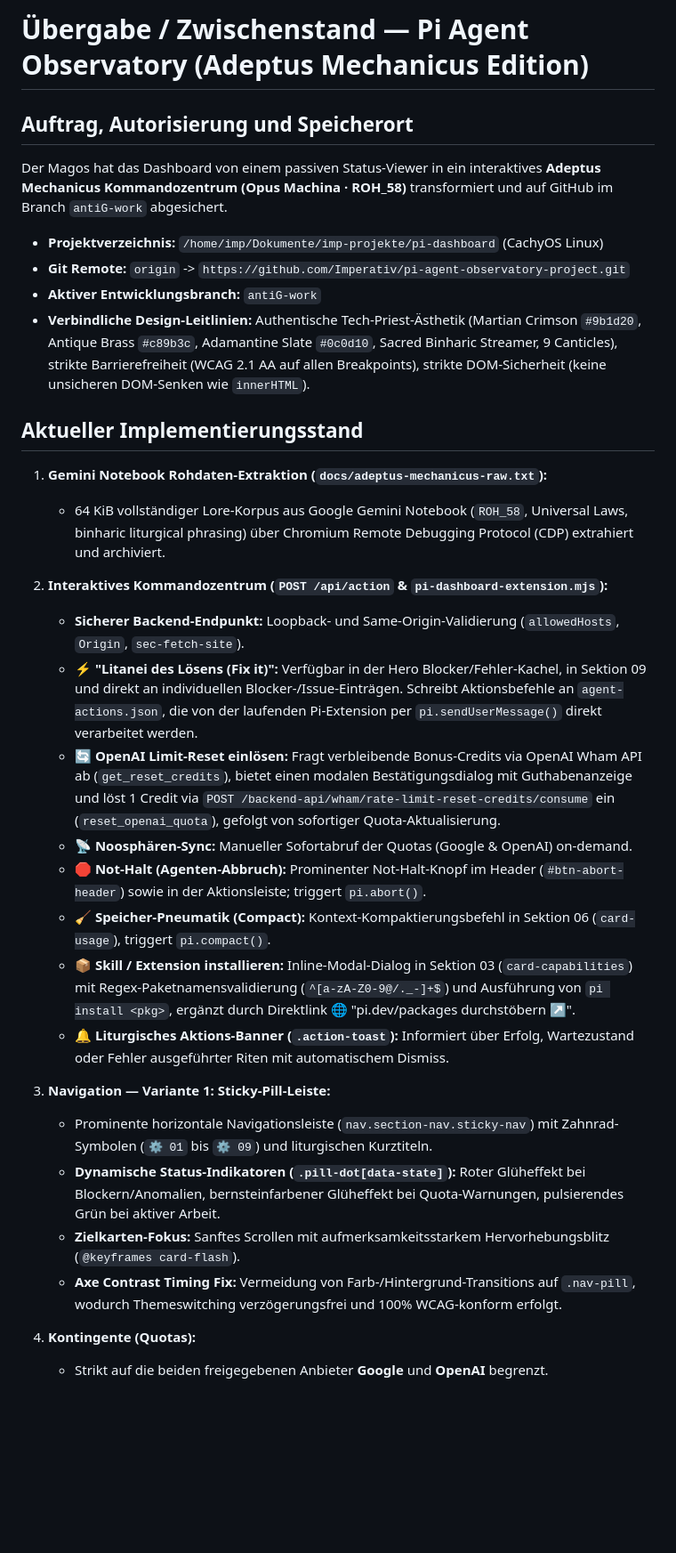
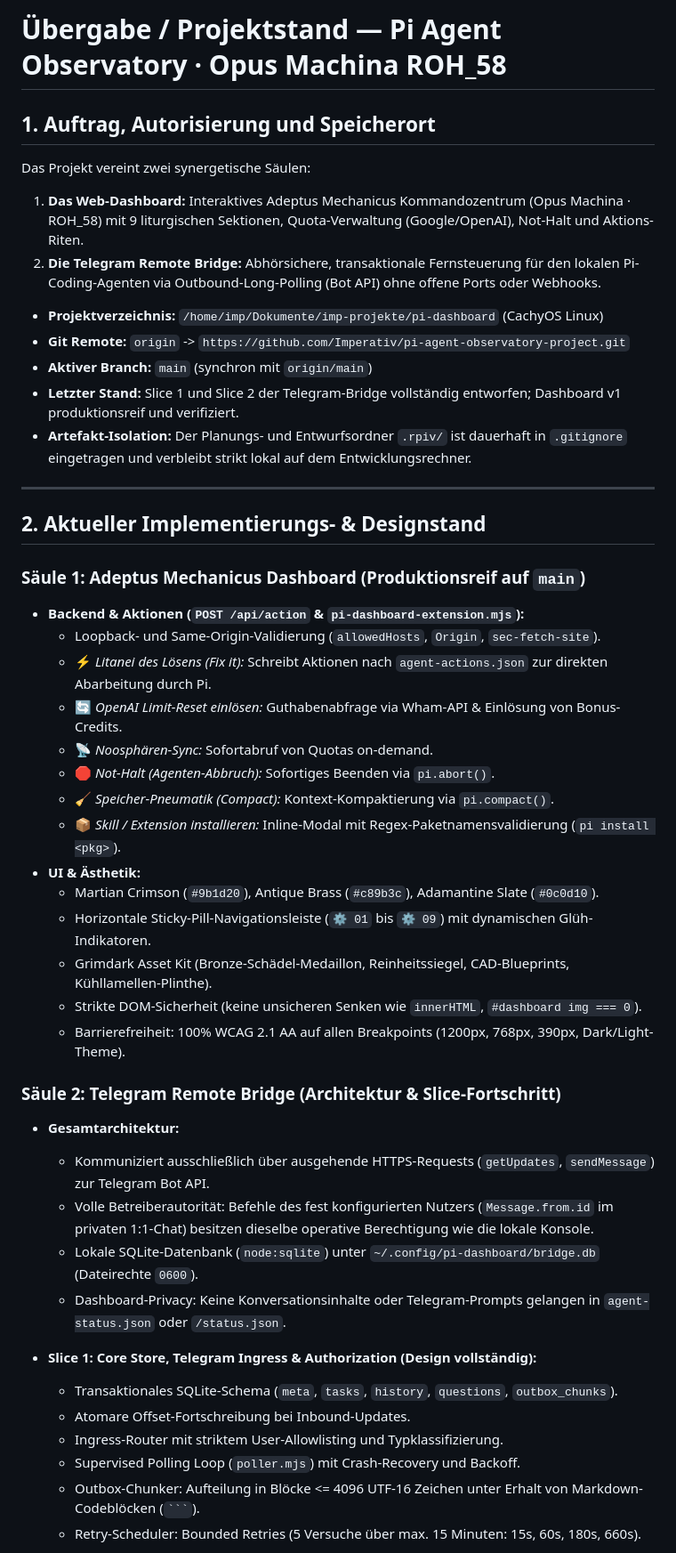
Before and after one commit to Imperativ/pi-agent-observatory-project, a Markdown page: HANDOFF.md, the part around one of its changes. Shown at 89% size. Drawn GitHub-style; blank space fills up the shorter version.

Commit message:
docs: update HANDOFF.md with Telegram Bridge Slice 1 & 2 design progress

````diff
--- a/HANDOFF.md
+++ b/HANDOFF.md
@@ -1,34 +1,49 @@
-# Übergabe / Zwischenstand — Pi Agent Observatory (Adeptus Mechanicus Edition)
+# Übergabe / Projektstand — Pi Agent Observatory · Opus Machina ROH_58
 
-## Auftrag, Autorisierung und Speicherort
+## 1. Auftrag, Autorisierung und Speicherort
 
-Der Magos hat das Dashboard von einem passiven Status-Viewer in ein interaktives **Adeptus Mechanicus Kommandozentrum (Opus Machina · ROH_58)** transformiert und auf GitHub im Branch `antiG-work` abgesichert.
+Das Projekt vereint zwei synergetische Säulen:
+1. **Das Web-Dashboard:** Interaktives Adeptus Mechanicus Kommandozentrum (Opus Machina · ROH_58) mit 9 liturgischen Sektionen, Quota-Verwaltung (Google/OpenAI), Not-Halt und Aktions-Riten.
+2. **Die Telegram Remote Bridge:** Abhörsichere, transaktionale Fernsteuerung für den lokalen Pi-Coding-Agenten via Outbound-Long-Polling (Bot API) ohne offene Ports oder Webhooks.
+
 - **Projektverzeichnis:** `/home/imp/Dokumente/imp-projekte/pi-dashboard` (CachyOS Linux)
 - **Git Remote:** `origin` -> `https://github.com/Imperativ/pi-agent-observatory-project.git`
-- **Aktiver Entwicklungsbranch:** `antiG-work`
-- **Verbindliche Design-Leitlinien:** Authentische Tech-Priest-Ästhetik (Martian Crimson `#9b1d20`, Antique Brass `#c89b3c`, Adamantine Slate `#0c0d10`, Sacred Binharic Streamer, 9 Canticles), strikte Barrierefreiheit (WCAG 2.1 AA auf allen Breakpoints), strikte DOM-Sicherheit (keine unsicheren DOM-Senken wie `innerHTML`).
+- **Aktiver Branch:** `main` (synchron mit `origin/main`)
+- **Letzter Stand:** Slice 1 und Slice 2 der Telegram-Bridge vollständig entworfen; Dashboard v1 produktionsreif und verifiziert.
+- **Artefakt-Isolation:** Der Planungs- und Entwurfsordner `.rpiv/` ist dauerhaft in `.gitignore` eingetragen und verbleibt strikt lokal auf dem Entwicklungsrechner.
 
-## Aktueller Implementierungsstand
+---
 
-1. **Gemini Notebook Rohdaten-Extraktion (`docs/adeptus-mechanicus-raw.txt`):**
-   - 64 KiB vollständiger Lore-Korpus aus Google Gemini Notebook (`ROH_58`, Universal Laws, binharic liturgical phrasing) über Chromium Remote Debugging Protocol (CDP) extrahiert und archiviert.
+## 2. Aktueller Implementierungs- & Designstand
 
-2. **Interaktives Kommandozentrum (`POST /api/action` & `pi-dashboard-extension.mjs`):**
-   - **Sicherer Backend-Endpunkt:** Loopback- und Same-Origin-Validierung (`allowedHosts`, `Origin`, `sec-fetch-site`).
-   - ⚡ **"Litanei des Lösens (Fix it)":** Verfügbar in der Hero Blocker/Fehler-Kachel, in Sektion 09 und direkt an individuellen Blocker-/Issue-Einträgen. Schreibt Aktionsbefehle an `agent-actions.json`, die von der laufenden Pi-Extension per `pi.sendUserMessage()` direkt verarbeitet werden.
-   - 🔄 **OpenAI Limit-Reset einlösen:** Fragt verbleibende Bonus-Credits via OpenAI Wham API ab (`get_reset_credits`), bietet einen modalen Bestätigungsdialog mit Guthabenanzeige und löst 1 Credit via `POST /backend-api/wham/rate-limit-reset-credits/consume` ein (`reset_openai_quota`), gefolgt von sofortiger Quota-Aktualisierung.
-   - 📡 **Noosphären-Sync:** Manueller Sofortabruf der Quotas (Google & OpenAI) on-demand.
-   - 🛑 **Not-Halt (Agenten-Abbruch):** Prominenter Not-Halt-Knopf im Header (`#btn-abort-header`) sowie in der Aktionsleiste; triggert `pi.abort()`.
-   - 🧹 **Speicher-Pneumatik (Compact):** Kontext-Kompaktierungsbefehl in Sektion 06 (`card-usage`), triggert `pi.compact()`.
-   - 📦 **Skill / Extension installieren:** Inline-Modal-Dialog in Sektion 03 (`card-capabilities`) mit Regex-Paketnamensvalidierung (`^[a-zA-Z0-9@/._-]+$`) und Ausführung von `pi install <pkg>`, ergänzt durch Direktlink 🌐 "pi.dev/packages durchstöbern ↗".
-   - 🔔 **Liturgisches Aktions-Banner (`.action-toast`):** Informiert über Erfolg, Wartezustand oder Fehler ausgeführter Riten mit automatischem Dismiss.
+### Säule 1: Adeptus Mechanicus Dashboard (Produktionsreif auf `main`)
+- **Backend & Aktionen (`POST /api/action` & `pi-dashboard-extension.mjs`):**
+  - Loopback- und Same-Origin-Validierung (`allowedHosts`, `Origin`, `sec-fetch-site`).
+  - ⚡ *Litanei des Lösens (Fix it):* Schreibt Aktionen nach `agent-actions.json` zur direkten Abarbeitung durch Pi.
+  - 🔄 *OpenAI Limit-Reset einlösen:* Guthabenabfrage via Wham-API & Einlösung von Bonus-Credits.
+  - 📡 *Noosphären-Sync:* Sofortabruf von Quotas on-demand.
+  - 🛑 *Not-Halt (Agenten-Abbruch):* Sofortiges Beenden via `pi.abort()`.
+  - 🧹 *Speicher-Pneumatik (Compact):* Kontext-Kompaktierung via `pi.compact()`.
+  - 📦 *Skill / Extension installieren:* Inline-Modal mit Regex-Paketnamensvalidierung (`pi install <pkg>`).
+- **UI & Ästhetik:**
+  - Martian Crimson (`#9b1d20`), Antique Brass (`#c89b3c`), Adamantine Slate (`#0c0d10`).
+  - Horizontale Sticky-Pill-Navigationsleiste (`⚙ 01` bis `⚙ 09`) mit dynamischen Glüh-Indikatoren.
+  - Grimdark Asset Kit (Bronze-Schädel-Medaillon, Reinheitssiegel, CAD-Blueprints, Kühllamellen-Plinthe).
+  - Strikte DOM-Sicherheit (keine unsicheren Senken wie `innerHTML`, `#dashboard img === 0`).
+  - Barrierefreiheit: 100% WCAG 2.1 AA auf allen Breakpoints (1200px, 768px, 390px, Dark/Light-Theme).
 
-3. **Navigation — Variante 1: Sticky-Pill-Leiste:**
-   - Prominente horizontale Navigationsleiste (`nav.section-nav.sticky-nav`) mit Zahnrad-Symbolen (`⚙ 01` bis `⚙ 09`) und liturgischen Kurztiteln.
-   - **Dynamische Status-Indikatoren (`.pill-dot[data-state]`):** Roter Glüheffekt bei Blockern/Anomalien, bernsteinfarbener Glüheffekt bei Quota-Warnungen, pulsierendes Grün bei aktiver Arbeit.
-   - **Zielkarten-Fokus:** Sanftes Scrollen mit aufmerksamkeitsstarkem Hervorhebungsblitz (`@keyframes card-flash`).
-   - **Axe Contrast Timing Fix:** Vermeidung von Farb-/Hintergrund-Transitions auf `.nav-pill`, wodurch Themeswitching verzögerungsfrei und 100% WCAG-konform erfolgt.
+### Säule 2: Telegram Remote Bridge (Architektur & Slice-Fortschritt)
+- **Gesamtarchitektur:**
+  - Kommuniziert ausschließlich über ausgehende HTTPS-Requests (`getUpdates`, `sendMessage`) zur Telegram Bot API.
+  - Volle Betreiberautorität: Befehle des fest konfigurierten Nutzers (`Message.from.id` im privaten 1:1-Chat) besitzen dieselbe operative Berechtigung wie die lokale Konsole.
+  - Lokale SQLite-Datenbank (`node:sqlite`) unter `~/.config/pi-dashboard/bridge.db` (Dateirechte `0600`).
+  - Dashboard-Privacy: Keine Konversationsinhalte oder Telegram-Prompts gelangen in `agent-status.json` oder `/status.json`.
 
-4. **Kontingente (Quotas):**
-   - Strikt auf die beiden freigegebenen Anbieter **Google** und **OpenAI** begrenzt.
+- **Slice 1: Core Store, Telegram Ingress & Authorization (Design vollständig):**
+  - Transaktionales SQLite-Schema (`meta`, `tasks`, `history`, `questions`, `outbox_chunks`).
+  - Atomare Offset-Fortschreibung bei Inbound-Updates.
+  - Ingress-Router mit striktem User-Allowlisting und Typklassifizierung.
+  - Supervised Polling Loop (`poller.mjs`) mit Crash-Recovery und Backoff.
+  - Outbox-Chunker: Aufteilung in Blöcke <= 4096 UTF-16 Zeichen unter Erhalt von Markdown-Codeblöcken (` ``` `).
+  - Retry-Scheduler: Bounded Retries (5 Versuche über max. 15 Minuten: 15s, 60s, 180s, 660s).
 
````
Also changed, not shown: other parts of HANDOFF.md (+29 -19 lines).
